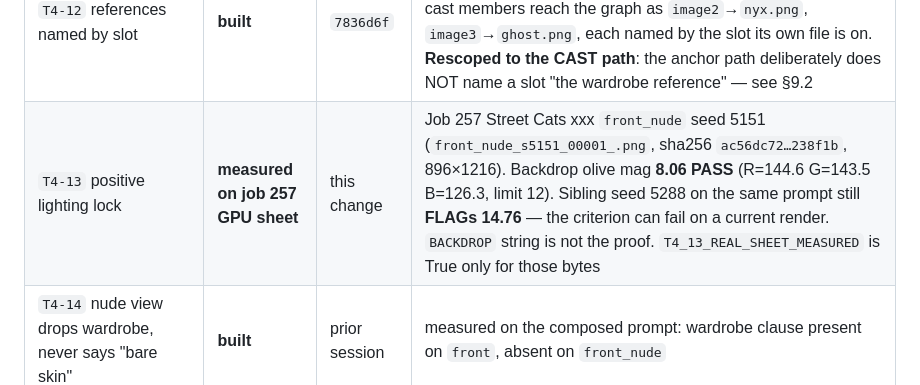
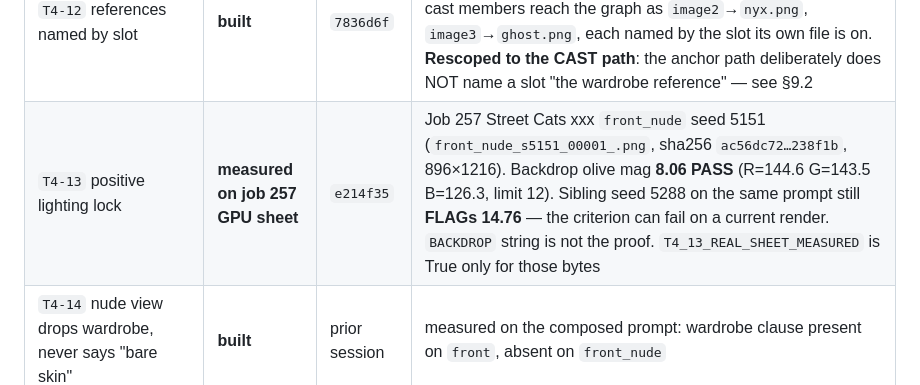
Before and after one commit to jonpastore/comfyui-music-to-video, a Markdown page: docs/TRD-4-CHARACTER-ANCHORS.md, the part around the change. GitHub-like rendering.

Commit message:
T4-13: ledger names e214f35.

```diff
--- a/docs/TRD-4-CHARACTER-ANCHORS.md
+++ b/docs/TRD-4-CHARACTER-ANCHORS.md
@@ -291,7 +291,7 @@ deployed and live on cerberus.
 | `T4-10` `_NEGATION_ALLOWED` empty | **built** | prior session + `4032aba` | the walker now covers the studio's `ANCHOR_PROFILE_FIELDS` defaults as well as `make_anchor`'s constants — see below, that widening is what caught the live defect |
 | `T4-11` body clause names the parts | **built, and it did not reach a render until `4032aba`** | `4032aba` | see §9.1 |
 | `T4-12` references named by slot | **built** | `7836d6f` | the refusal half (a third photograph stops asserting a second person) predates this; the POSITIVE half is the commit — two cast members reach the graph as `image2`→`nyx.png`, `image3`→`ghost.png`, each named by the slot its own file is on. **Rescoped to the CAST path**: the anchor path deliberately does NOT name a slot "the wardrobe reference" — see §9.2 |
-| `T4-13` positive lighting lock | **measured on job 257 GPU sheet** | this change | Job 257 Street Cats xxx `front_nude` seed 5151 (`front_nude_s5151_00001_.png`, sha256 `ac56dc72…238f1b`, 896×1216). Backdrop olive mag **8.06 PASS** (R=144.6 G=143.5 B=126.3, limit 12). Sibling seed 5288 on the same prompt still **FLAGs 14.76** — the criterion can fail on a current render. `BACKDROP` string is not the proof. `T4_13_REAL_SHEET_MEASURED` is True only for those bytes |
+| `T4-13` positive lighting lock | **measured on job 257 GPU sheet** | `e214f35` | Job 257 Street Cats xxx `front_nude` seed 5151 (`front_nude_s5151_00001_.png`, sha256 `ac56dc72…238f1b`, 896×1216). Backdrop olive mag **8.06 PASS** (R=144.6 G=143.5 B=126.3, limit 12). Sibling seed 5288 on the same prompt still **FLAGs 14.76** — the criterion can fail on a current render. `BACKDROP` string is not the proof. `T4_13_REAL_SHEET_MEASURED` is True only for those bytes |
 | `T4-14` nude view drops wardrobe, never says "bare skin" | **built** | prior session | measured on the composed prompt: wardrobe clause present on `front`, absent on `front_nude` |
 | `T4-15` profile still overrides the five fields | **built, and now two more** | `d5526cb` | `backdrop` and `composite` joined `identity`/`wardrobe`/`body`/`nude_wardrobe`/`anatomy` as album-owned, versioned, screened text |
 | `T4-16`/`T4-17` the negative does not move | **holds** | — | nothing moved out of the negative; the fast-mode drop is still stated on the form |
```
